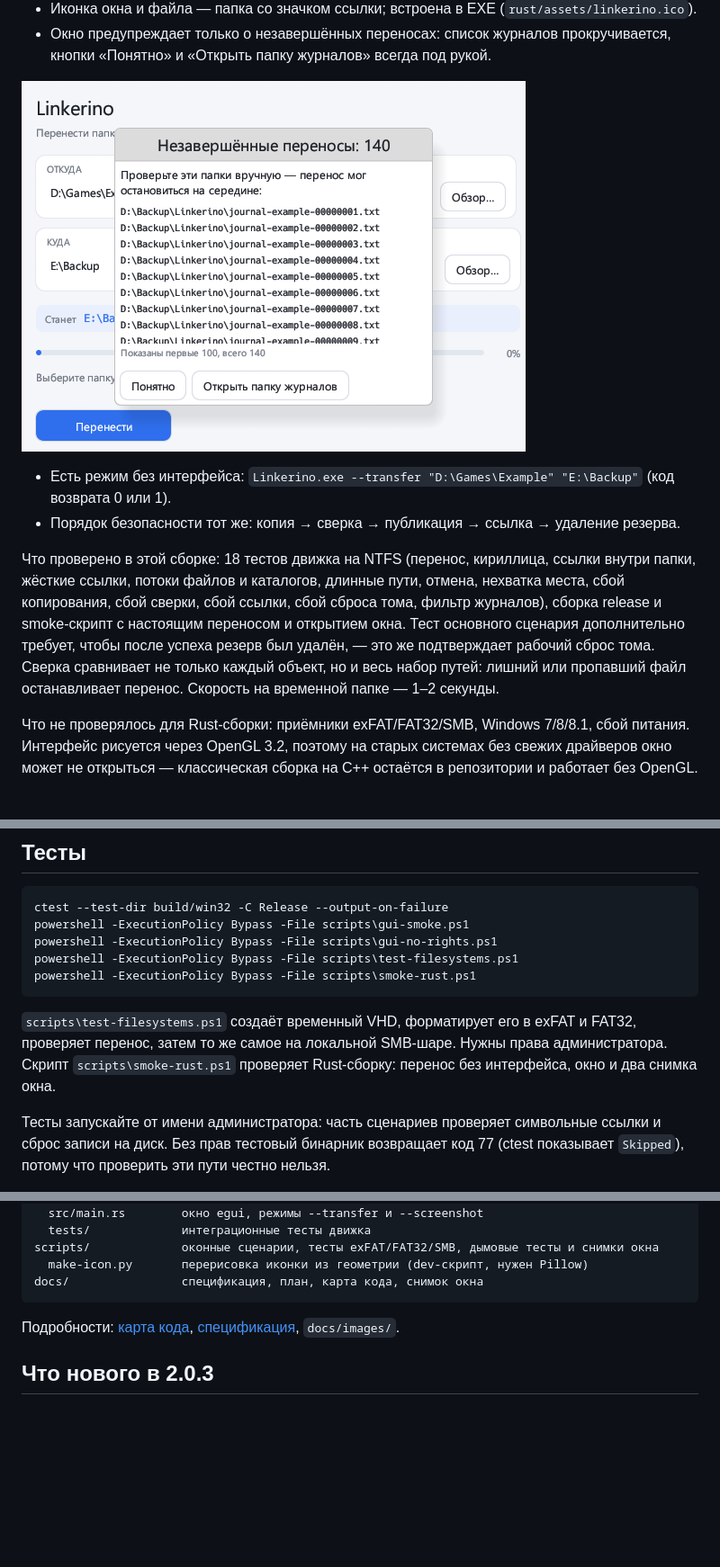
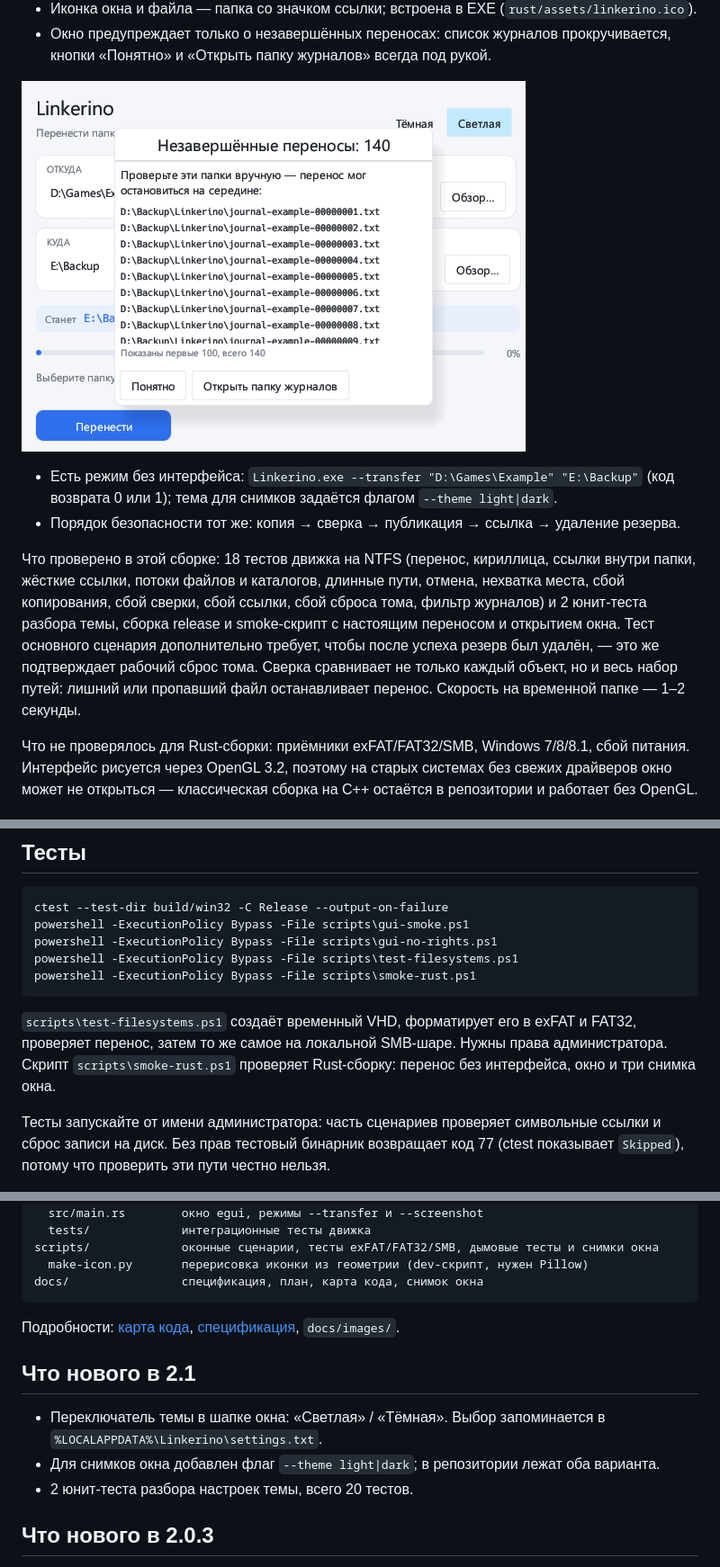
Before and after one commit to kabzon93region/Linkerino, a Markdown page: README.md, 3 parts joined by grey strips. Shown at 90% size. Drawn GitHub-style; pictures changed too: docs/images/linkerino-rust-journals.png; blank space fills up the shorter version.

```diff
--- a/README.md
+++ b/README.md
@@ -36,16 +41,16 @@
 - Окно предупреждает только о незавершённых переносах: список журналов прокручивается, кнопки «Понятно» и «Открыть папку журналов» всегда под рукой.
 
 ![Предупреждение о незавершённом переносе](docs/images/linkerino-rust-journals.png)
-- Есть режим без интерфейса: `Linkerino.exe --transfer "D:\Games\Example" "E:\Backup"` (код возврата 0 или 1).
+- Есть режим без интерфейса: `Linkerino.exe --transfer "D:\Games\Example" "E:\Backup"` (код возврата 0 или 1); тема для снимков задаётся флагом `--theme light|dark`.
 - Порядок безопасности тот же: копия → сверка → публикация → ссылка → удаление резерва.
 
 Что проверено в этой сборке: 18 тестов движка на NTFS (перенос, кириллица, ссылки внутри папки,
 жёсткие ссылки, потоки файлов и каталогов, длинные пути, отмена, нехватка места, сбой копирования,
-сбой сверки, сбой ссылки, сбой сброса тома, фильтр журналов), сборка release и smoke-скрипт с настоящим переносом
-и открытием окна. Тест основного сценария дополнительно требует, чтобы после успеха резерв был
-удалён, — это же подтверждает рабочий сброс тома. Сверка сравнивает не только каждый объект,
-но и весь набор путей: лишний или пропавший файл останавливает перенос. Скорость на временной
-папке — 1–2 секунды.
+сбой сверки, сбой ссылки, сбой сброса тома, фильтр журналов) и 2 юнит-теста разбора темы, сборка
+release и smoke-скрипт с настоящим переносом и открытием окна. Тест основного сценария
+дополнительно требует, чтобы после успеха резерв был удалён, — это же подтверждает рабочий сброс
+тома. Сверка сравнивает не только каждый объект, но и весь набор путей: лишний или пропавший файл
+останавливает перенос. Скорость на временной папке — 1–2 секунды.
 
 Что не проверялось для Rust-сборки: приёмники exFAT/FAT32/SMB, Windows 7/8/8.1, сбой питания.
 Интерфейс рисуется через OpenGL 3.2, поэтому на старых системах без свежих драйверов окно может
@@ -160,7 +165,7 @@ powershell -ExecutionPolicy Bypass -File scripts\smoke-rust.ps1
 
 `scripts\test-filesystems.ps1` создаёт временный VHD, форматирует его в exFAT и FAT32, проверяет
 перенос, затем то же самое на локальной SMB-шаре. Нужны права администратора. Скрипт
-`scripts\smoke-rust.ps1` проверяет Rust-сборку: перенос без интерфейса, окно и два снимка окна.
+`scripts\smoke-rust.ps1` проверяет Rust-сборку: перенос без интерфейса, окно и три снимка окна.
 
 Тесты запускайте от имени администратора: часть сценариев проверяет символьные ссылки и
 сброс записи на диск. Без прав тестовый бинарник возвращает код 77 (ctest показывает
@@ -223,6 +228,12 @@ docs/                спецификация, план, карта кода, с
 Подробности: [карта кода](docs/architecture/CODE_MAP.md),
 [спецификация](docs/superpowers/specs/2026-11-24-linkerino-design.md), `docs/images/`.
 
+## Что нового в 2.1
+
+- Переключатель темы в шапке окна: «Светлая» / «Тёмная». Выбор запоминается в `%LOCALAPPDATA%\Linkerino\settings.txt`.
+- Для снимков окна добавлен флаг `--theme light|dark`; в репозитории лежат оба варианта.
+- 2 юнит-теста разбора настроек темы, всего 20 тестов.
+
 ## Что нового в 2.0.3
 
 - Исправлен ложный отказ «Исходная папка изменилась во время переноса»: размер каталога — это размер его индекса, а не данных, поэтому теперь с размером сравниваются только файлы. Раньше любая папка с несколькими сотнями файлов не переносилась.
```
Also changed, not shown: other parts of README.md (+6 -1 lines), docs/architecture/CODE_MAP.md (+9 -8 lines), docs/images/linkerino-rust-dark.png (added), docs/images/linkerino-rust-result.png, docs/images/linkerino-rust-window.png, 6 other files.
